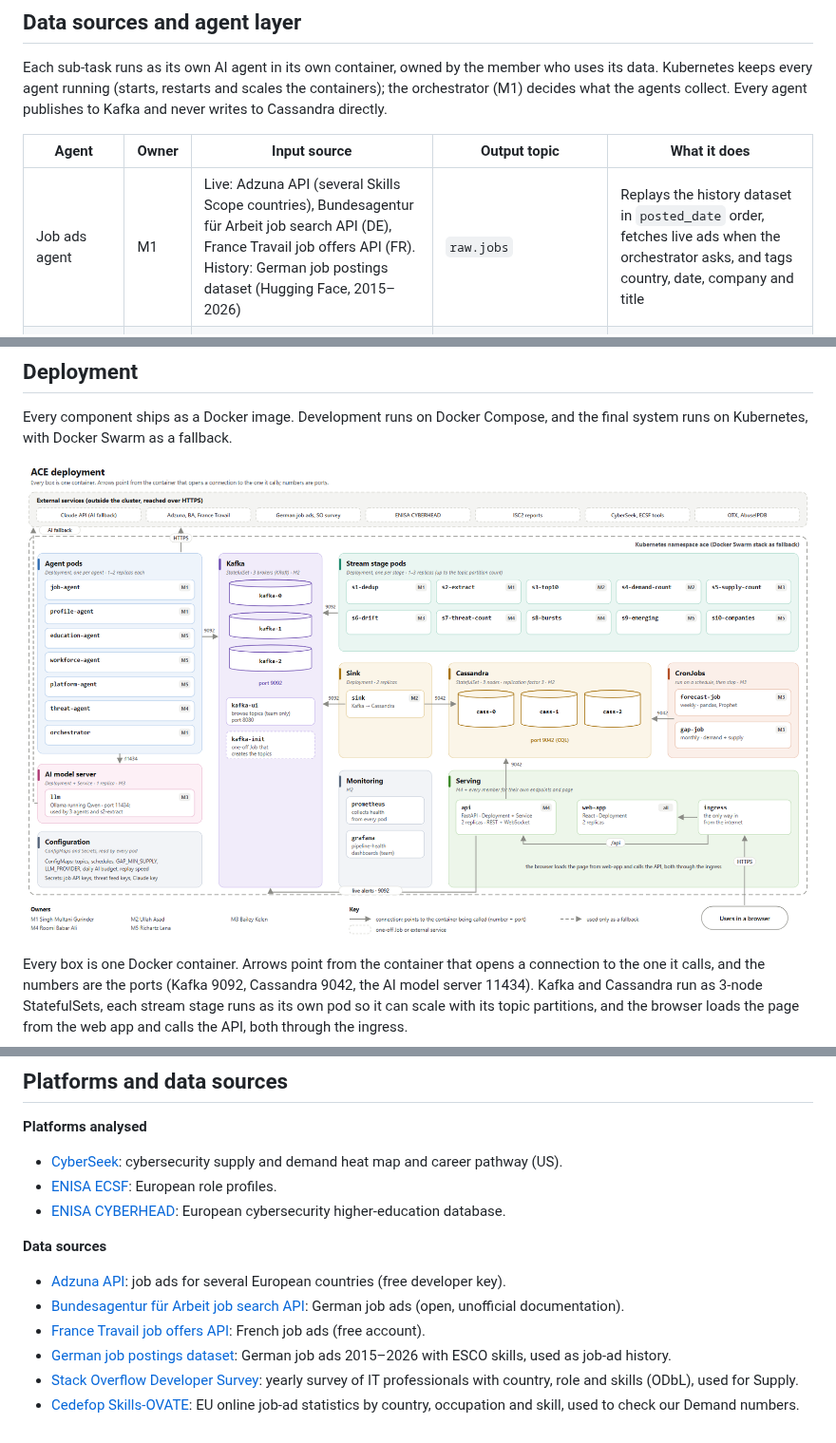
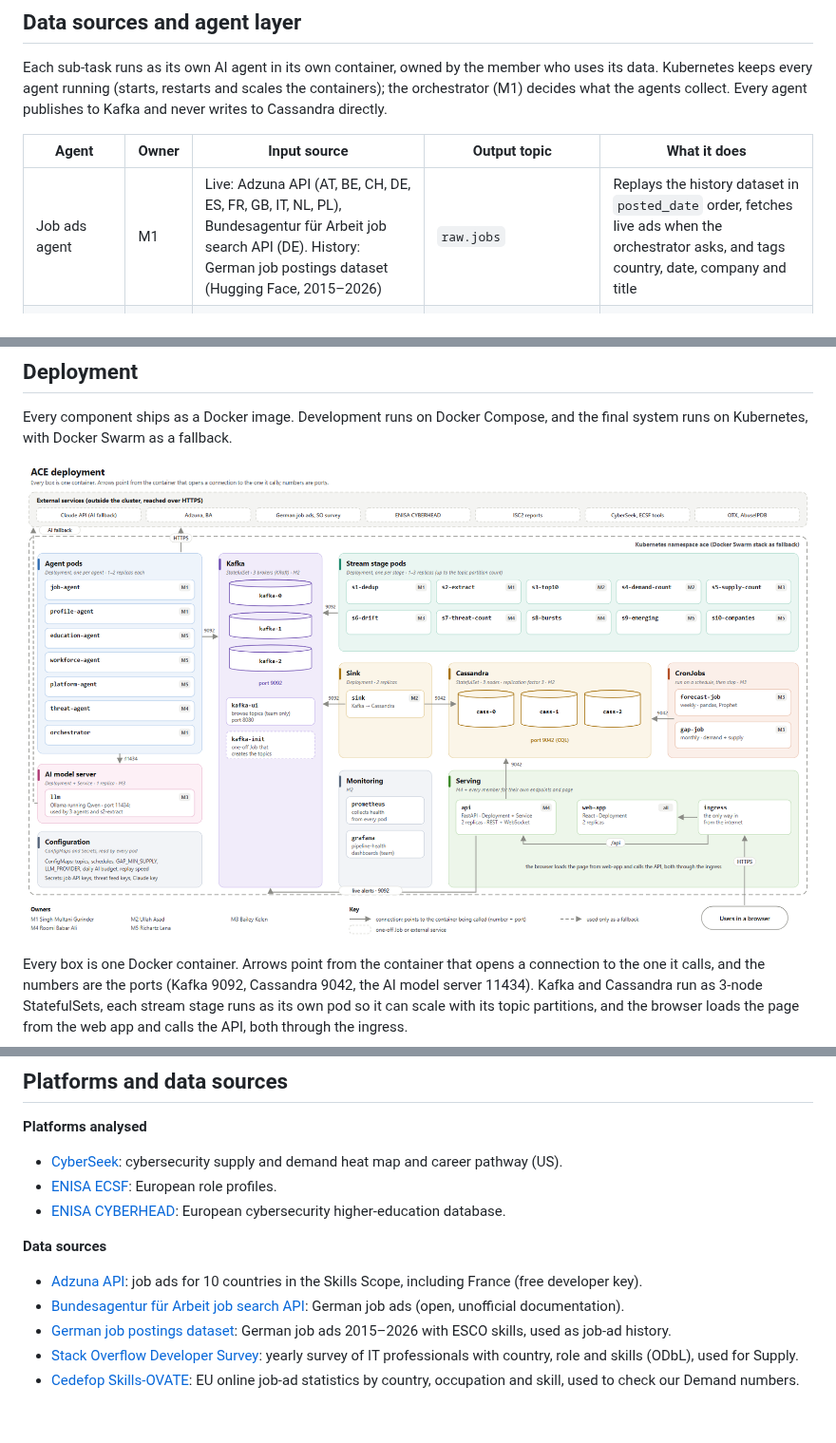
Before and after one commit to asad972/Agentic-cybersecurity-education-optimizer--ACE, a Markdown page: docs/ARCHITECTURE.md, 3 parts joined by grey strips. Shown at 95% size. Drawn GitHub-style; pictures changed too: docs/images/deployment.png.

Commit message:
Update architecture for submission

```diff
--- a/docs/ARCHITECTURE.md
+++ b/docs/ARCHITECTURE.md
@@ -72,7 +72,7 @@ Each sub-task runs as its own AI agent in its own container, owned by the member
 
 | Agent | Owner | Input source | Output topic | What it does |
 | --- | --- | --- | --- | --- |
-| Job ads agent | M1 | Live: Adzuna API (several Skills Scope countries), Bundesagentur für Arbeit job search API (DE), France Travail job offers API (FR). History: German job postings dataset (Hugging Face, 2015–2026) | `raw.jobs` | Replays the history dataset in `posted_date` order, fetches live ads when the orchestrator asks, and tags country, date, company and title |
+| Job ads agent | M1 | Live: Adzuna API (AT, BE, CH, DE, ES, FR, GB, IT, NL, PL), Bundesagentur für Arbeit job search API (DE). History: German job postings dataset (Hugging Face, 2015–2026) | `raw.jobs` | Replays the history dataset in `posted_date` order, fetches live ads when the orchestrator asks, and tags country, date, company and title |
 | Profile agent | M1 | Stack Overflow Developer Survey (yearly public CSVs), filtered to security roles and skills | `raw.profiles` | Replays survey answers as anonymous profiles, with the survey date as `profile_date`, and strips any identifying details |
 | Education agent | M5 | ENISA CYBERHEAD database | `raw.programmes` | Collects cybersecurity higher-education programmes per country and maps each to ECSF roles with an LLM |
 | Workforce agent | M5 | ISC2 annual workforce reports | `raw.workforce` | Parses report PDFs and tables into workforce figures per country and year |
@@ -346,9 +346,8 @@ The plan aims for the Nov 26 (12:00 CET) early submission. Dec 6 is the fallback
 
 **Data sources**
 
-- [Adzuna API](https://developer.adzuna.com/overview): job ads for several European countries (free developer key).
+- [Adzuna API](https://developer.adzuna.com/overview): job ads for 10 countries in the Skills Scope, including France (free developer key).
 - [Bundesagentur für Arbeit job search API](https://github.com/bundesAPI/jobsuche-api): German job ads (open, unofficial documentation).
-- [France Travail job offers API](https://francetravail.io): French job ads (free account).
 - [German job postings dataset](https://huggingface.co/datasets/mischeiwiller/german-job-postings): German job ads 2015–2026 with ESCO skills, used as job-ad history.
 - [Stack Overflow Developer Survey](https://survey.stackoverflow.co): yearly survey of IT professionals with country, role and skills (ODbL), used for Supply.
 - [Cedefop Skills-OVATE](https://www.cedefop.europa.eu/en/tools/skills-ovate): EU online job-ad statistics by country, occupation and skill, used to check our Demand numbers.
```
Also changed, not shown: other parts of docs/ARCHITECTURE.md (+3 -3 lines), agents/README.md (+1 -1 lines), docs/design-update-2026-10-15.md (+3 -1 lines), docs/images/architecture.png, 2 other files.
